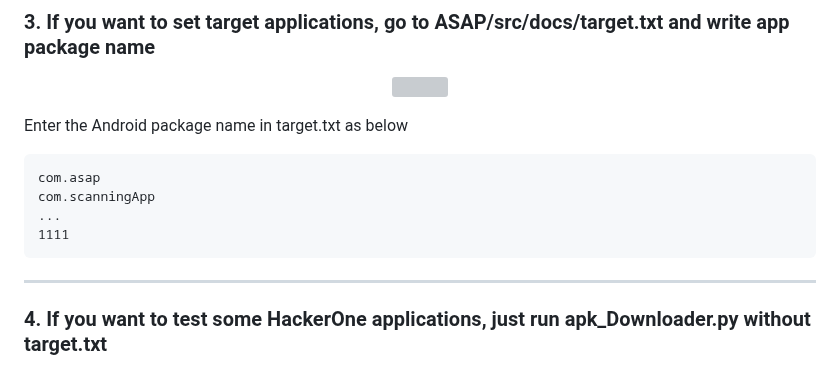
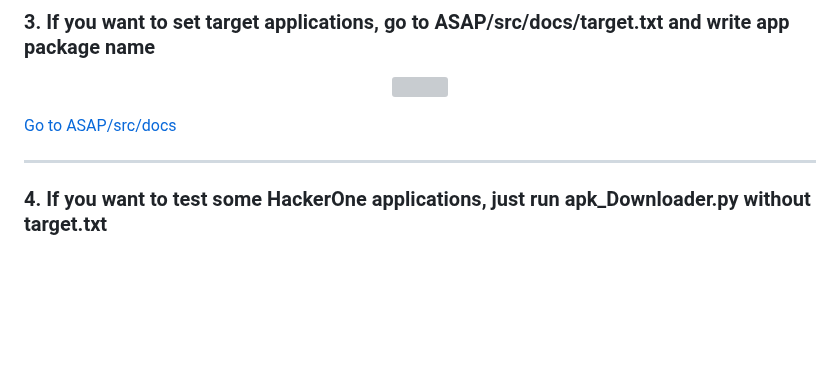
Before and after one commit to WHS-ASAP/ASAP, a Markdown page: README.md, the part around the change. GitHub-like rendering; blank space fills up the shorter version; grey boxes are pictures that could not be loaded.

````diff
--- a/README.md
+++ b/README.md
@@ -51,13 +51,7 @@ pip install -r requirements.txt
    <img src="https://github.com/WHS-ASAP/ASAP/assets/149529045/24f76541-f2f5-4d1d-9356-1ea324c7c614" width="60%" height="60%">
 </p>
 
-Enter the Android package name in target.txt as below
-```
-com.asap
-com.scanningApp
-...
-1111
-```
+<a href="https://github.com/WHS-ASAP/ASAP/blob/readme/src/docs/Readme.md">Go to ASAP/src/docs</a>
 
 
 ---
````
